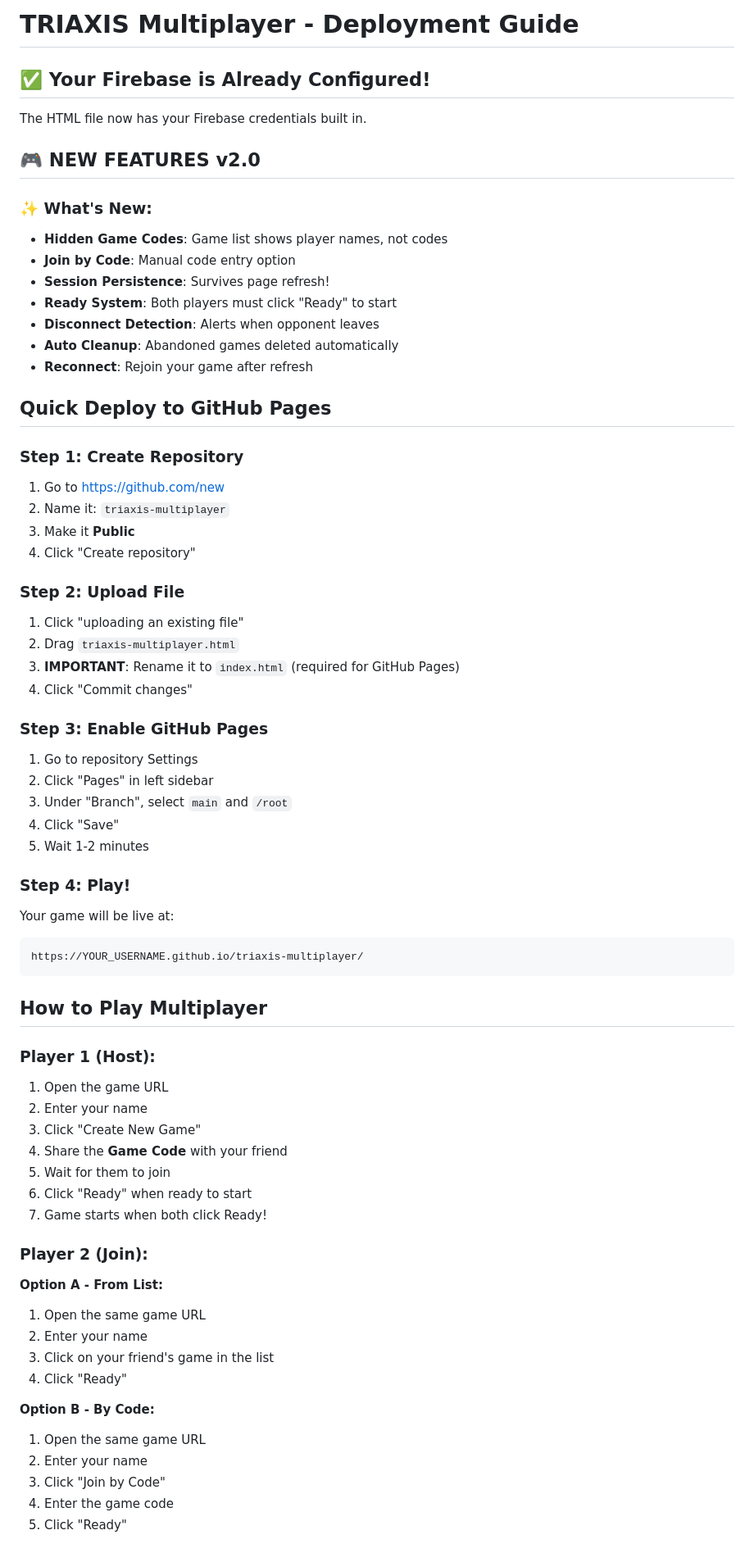
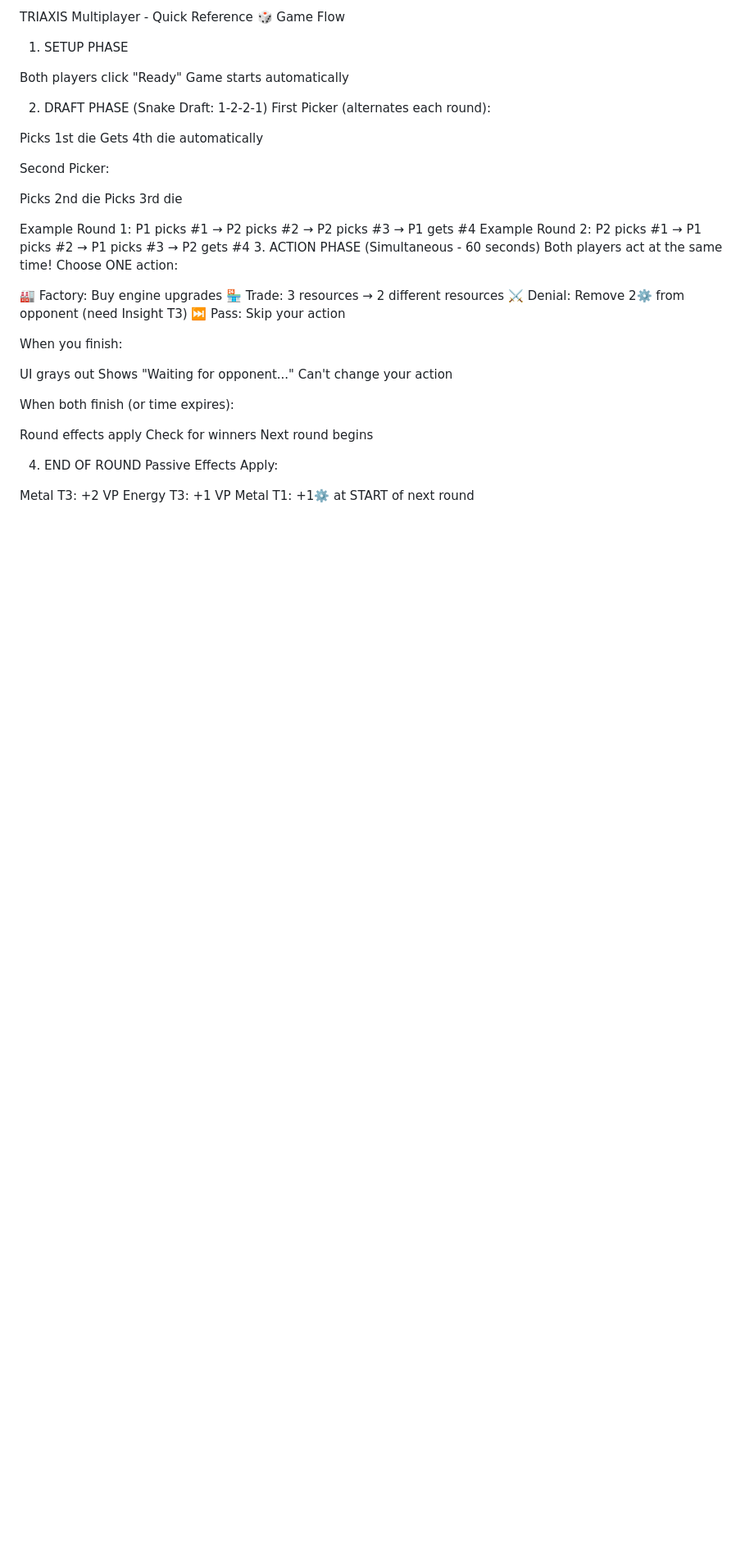
Before and after one commit to dctck/Triaxis, a Markdown page: README.md, the part around one of its changes. Shown at 82% size. Drawn GitHub-style; blank space fills up the shorter version.

Commit message:
Revise README for quick reference and deployment
Updated the README to provide a quick reference guide and streamlined deployment instructions for TRIAXIS Multiplayer.

````diff
--- a/README.md
+++ b/README.md
@@ -1,69 +1,48 @@
-# TRIAXIS Multiplayer - Deployment Guide
+TRIAXIS Multiplayer - Quick Reference
+🎲 Game Flow
+1. SETUP PHASE
 
-## ✅ Your Firebase is Already Configured!
+Both players click "Ready"
+Game starts automatically
 
-The HTML file now has your Firebase credentials built in.
+2. DRAFT PHASE (Snake Draft: 1-2-2-1)
+First Picker (alternates each round):
 
-## 🎮 NEW FEATURES v2.0
+Picks 1st die
+Gets 4th die automatically
 
-### ✨ What's New:
-- **Hidden Game Codes**: Game list shows player names, not codes
-- **Join by Code**: Manual code entry option
-- **Session Persistence**: Survives page refresh!
-- **Ready System**: Both players must click "Ready" to start
-- **Disconnect Detection**: Alerts when opponent leaves
-- **Auto Cleanup**: Abandoned games deleted automatically
-- **Reconnect**: Rejoin your game after refresh
+Second Picker:
 
-## Quick Deploy to GitHub Pages
+Picks 2nd die
+Picks 3rd die
 
-### Step 1: Create Repository
-1. Go to https://github.com/new
-2. Name it: `triaxis-multiplayer`
-3. Make it **Public**
-4. Click "Create repository"
+Example Round 1: P1 picks #1 → P2 picks #2 → P2 picks #3 → P1 gets #4
+Example Round 2: P2 picks #1 → P1 picks #2 → P1 picks #3 → P2 gets #4
+3. ACTION PHASE (Simultaneous - 60 seconds)
+Both players act at the same time!
+Choose ONE action:
 
-### Step 2: Upload File
-1. Click "uploading an existing file"
-2. Drag `triaxis-multiplayer.html`
-3. **IMPORTANT**: Rename it to `index.html` (required for GitHub Pages)
-4. Click "Commit changes"
+🏭 Factory: Buy engine upgrades
+🏪 Trade: 3 resources → 2 different resources
+⚔️ Denial: Remove 2⚙️ from opponent (need Insight T3)
+⏭️ Pass: Skip your action
 
-### Step 3: Enable GitHub Pages
-1. Go to repository Settings
-2. Click "Pages" in left sidebar
-3. Under "Branch", select `main` and `/root`
-4. Click "Save"
-5. Wait 1-2 minutes
+When you finish:
 
-### Step 4: Play!
-Your game will be live at:
-```
-https://YOUR_USERNAME.github.io/triaxis-multiplayer/
-```
+UI grays out
+Shows "Waiting for opponent..."
+Can't change your action
 
-## How to Play Multiplayer
+When both finish (or time expires):
 
-### Player 1 (Host):
-1. Open the game URL
-2. Enter your name
-3. Click "Create New Game"
-4. Share the **Game Code** with your friend
-5. Wait for them to join
-6. Click "Ready" when ready to start
-7. Game starts when both click Ready!
+Round effects apply
+Check for winners
+Next round begins
 
-### Player 2 (Join):
-**Option A - From List:**
-1. Open the same game URL
-2. Enter your name
-3. Click on your friend's game in the list
-4. Click "Ready"
+4. END OF ROUND
+Passive Effects Apply:
 
-**Option B - By Code:**
-1. Open the same game URL
-2. Enter your name
-3. Click "Join by Code"
-4. Enter the game code
-5. Click "Ready"
+Metal T3: +2 VP
+Energy T3: +1 VP
+Metal T1: +1⚙️ at START of next round
 
````
Also changed, not shown: other parts of README.md (+96 -93 lines).
